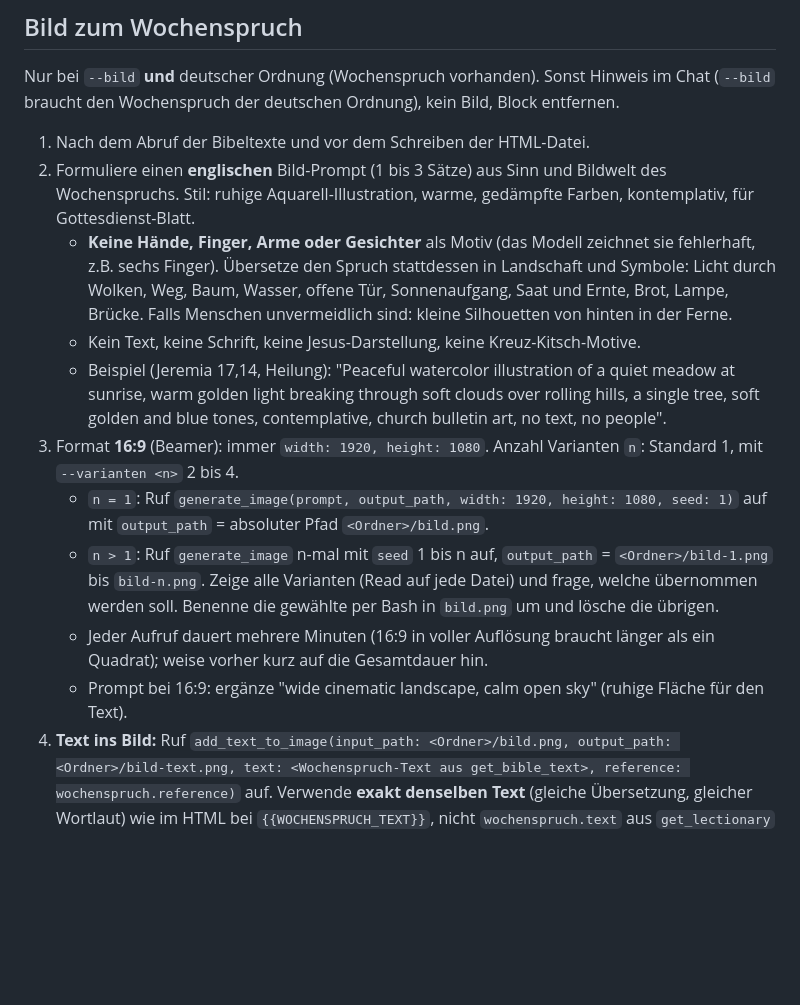
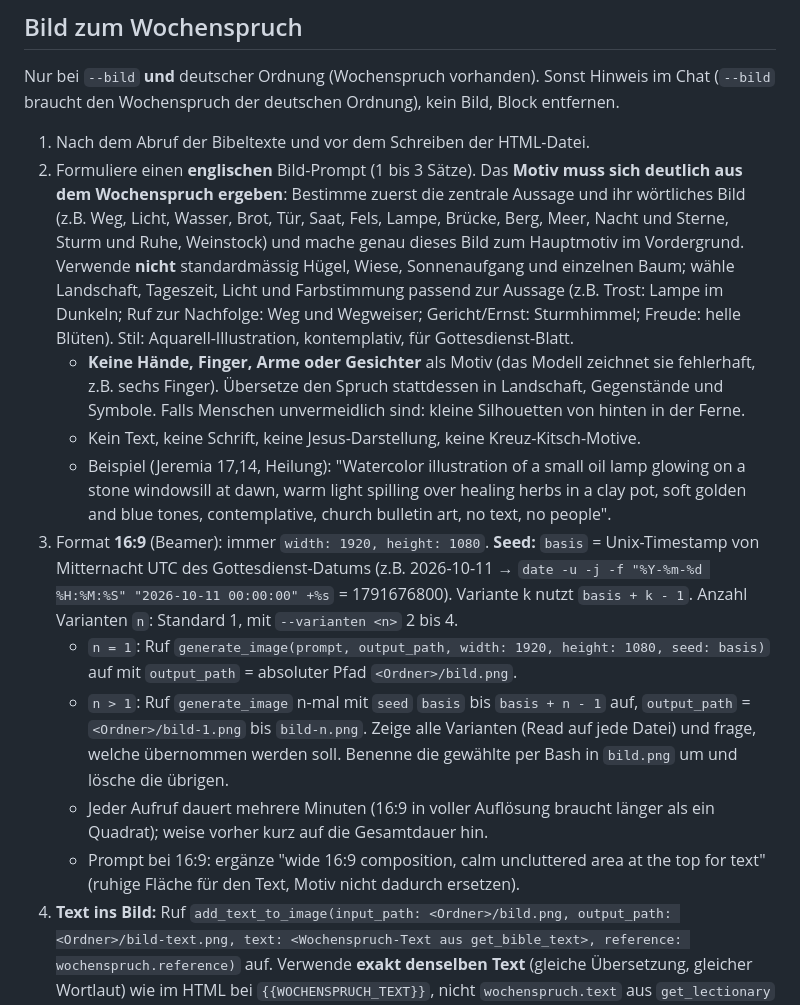
Before and after one commit to mabakach/sermon-prepair, a Markdown page: .claude/commands/gottesdienst.md, the part around the change. Drawn GitHub-style; blank space fills up the shorter version.

Commit message:
Date-based seed and Wochenspruch-driven image motif
Co-Authored-By: Claude Sonnet 5.5 <noreply@anthropic.com>

```diff
--- a/.claude/commands/gottesdienst.md
+++ b/.claude/commands/gottesdienst.md
@@ -42,16 +42,17 @@ Die deutsche Ordnung liefert zusätzlich zu AT, NT (Epistel) und Predigttext das
 Nur bei `--bild` **und** deutscher Ordnung (Wochenspruch vorhanden). Sonst Hinweis im Chat (`--bild` braucht den Wochenspruch der deutschen Ordnung), kein Bild, Block entfernen.
 
 1. Nach dem Abruf der Bibeltexte und vor dem Schreiben der HTML-Datei.
-2. Formuliere einen **englischen** Bild-Prompt (1 bis 3 Sätze) aus Sinn und Bildwelt des Wochenspruchs. Stil: ruhige Aquarell-Illustration, warme, gedämpfte Farben, kontemplativ, für Gottesdienst-Blatt.
-   - **Keine Hände, Finger, Arme oder Gesichter** als Motiv (das Modell zeichnet sie fehlerhaft, z.B. sechs Finger). Übersetze den Spruch stattdessen in Landschaft und Symbole: Licht durch Wolken, Weg, Baum, Wasser, offene Tür, Sonnenaufgang, Saat und Ernte, Brot, Lampe, Brücke. Falls Menschen unvermeidlich sind: kleine Silhouetten von hinten in der Ferne.
+2. Formuliere einen **englischen** Bild-Prompt (1 bis 3 Sätze). Das **Motiv muss sich deutlich aus dem Wochenspruch ergeben**: Bestimme zuerst die zentrale Aussage und ihr wörtliches Bild (z.B. Weg, Licht, Wasser, Brot, Tür, Saat, Fels, Lampe, Brücke, Berg, Meer, Nacht und Sterne, Sturm und Ruhe, Weinstock) und mache genau dieses Bild zum Hauptmotiv im Vordergrund. Verwende **nicht** standardmässig Hügel, Wiese, Sonnenaufgang und einzelnen Baum; wähle Landschaft, Tageszeit, Licht und Farbstimmung passend zur Aussage (z.B. Trost: Lampe im Dunkeln; Ruf zur Nachfolge: Weg und Wegweiser; Gericht/Ernst: Sturmhimmel; Freude: helle Blüten). Stil: Aquarell-Illustration, kontemplativ, für Gottesdienst-Blatt.
+   - **Keine Hände, Finger, Arme oder Gesichter** als Motiv (das Modell zeichnet sie fehlerhaft, z.B. sechs Finger). Übersetze den Spruch stattdessen in Landschaft, Gegenstände und Symbole. Falls Menschen unvermeidlich sind: kleine Silhouetten von hinten in der Ferne.
    - Kein Text, keine Schrift, keine Jesus-Darstellung, keine Kreuz-Kitsch-Motive.
-   - Beispiel (Jeremia 17,14, Heilung): "Peaceful watercolor illustration of a quiet meadow at sunrise, warm golden light breaking through soft clouds over rolling hills, a single tree, soft golden and blue tones, contemplative, church bulletin art, no text, no people".
+   - Beispiel (Jeremia 17,14, Heilung): "Watercolor illustration of a small oil lamp glowing on a stone windowsill at dawn, warm light spilling over healing herbs in a clay pot, soft golden and blue tones, contemplative, church bulletin art, no text, no people".
 3. Format **16:9** (Beamer): immer `width: 1920, height: 1080`.
+   **Seed:** `basis` = Unix-Timestamp von Mitternacht UTC des Gottesdienst-Datums (z.B. 2026-10-11 → `date -u -j -f "%Y-%m-%d %H:%M:%S" "2026-10-11 00:00:00" +%s` = 1791676800). Variante k nutzt `basis + k - 1`.
    Anzahl Varianten `n`: Standard 1, mit `--varianten <n>` 2 bis 4.
-   - `n = 1`: Ruf `generate_image(prompt, output_path, width: 1920, height: 1080, seed: 1)` auf mit `output_path` = absoluter Pfad `<Ordner>/bild.png`.
-   - `n > 1`: Ruf `generate_image` n-mal mit `seed` 1 bis n auf, `output_path` = `<Ordner>/bild-1.png` bis `bild-n.png`. Zeige alle Varianten (Read auf jede Datei) und frage, welche übernommen werden soll. Benenne die gewählte per Bash in `bild.png` um und lösche die übrigen.
+   - `n = 1`: Ruf `generate_image(prompt, output_path, width: 1920, height: 1080, seed: basis)` auf mit `output_path` = absoluter Pfad `<Ordner>/bild.png`.
+   - `n > 1`: Ruf `generate_image` n-mal mit `seed` `basis` bis `basis + n - 1` auf, `output_path` = `<Ordner>/bild-1.png` bis `bild-n.png`. Zeige alle Varianten (Read auf jede Datei) und frage, welche übernommen werden soll. Benenne die gewählte per Bash in `bild.png` um und lösche die übrigen.
    - Jeder Aufruf dauert mehrere Minuten (16:9 in voller Auflösung braucht länger als ein Quadrat); weise vorher kurz auf die Gesamtdauer hin.
-   - Prompt bei 16:9: ergänze "wide cinematic landscape, calm open sky" (ruhige Fläche für den Text).
+   - Prompt bei 16:9: ergänze "wide 16:9 composition, calm uncluttered area at the top for text" (ruhige Fläche für den Text, Motiv nicht dadurch ersetzen).
 4. **Text ins Bild:** Ruf `add_text_to_image(input_path: <Ordner>/bild.png, output_path: <Ordner>/bild-text.png, text: <Wochenspruch-Text aus get_bible_text>, reference: wochenspruch.reference)` auf. Verwende **exakt denselben Text** (gleiche Übersetzung, gleicher Wortlaut) wie im HTML bei `{{WOCHENSPRUCH_TEXT}}`, nicht `wochenspruch.text` aus `get_lectionary` (nur Fallback, wenn der Abruf scheiterte; dann auch im HTML dieser). Das Tool wählt oben oder unten selbst. `bild.png` bleibt ohne Text erhalten, `bild-text.png` enthält den Wochenspruch. Beide Dateien werden gespeichert und im HTML eingebunden. Zeige `bild-text.png` (Read) und biete bei Problemen (z.B. Text verdeckt Motiv) `position: "top"` oder `"bottom"` zum erneuten Aufruf an.
 5. Schlägt der Aufruf fehl: Fehler im Chat nennen, ohne Bild weitermachen (Block entfernen). Meldet der Fehler Hugging Face / gated: Lizenz für `black-forest-labs/FLUX.2-klein-9B` akzeptieren und `hf auth login` ausführen.
 6. Der Ordner muss vor dem Aufruf nicht existieren (das Tool legt ihn an).
```
